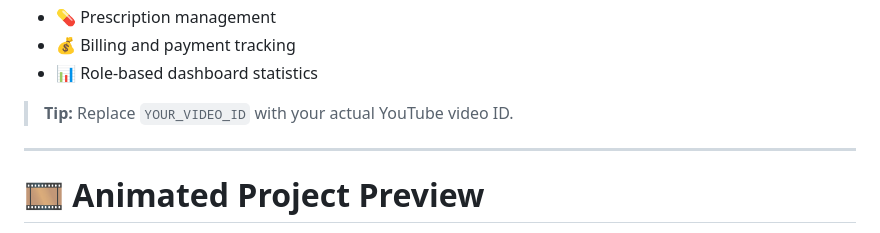
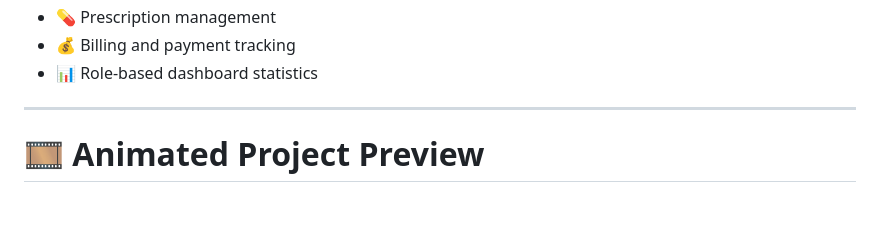
Before and after one commit to subham-paul/Hospital_Management_System, a Markdown page: README.md, the part around the change. Rendered like a GitHub page; blank space fills up the shorter version.

Commit message:
Revise YouTube video ID instruction in README
Updated tip for YouTube video ID in README.

```diff
--- a/README.md
+++ b/README.md
@@ -73,7 +73,7 @@ The platform manages the complete hospital workflow, from **patient registration
 * 💰 Billing and payment tracking
 * 📊 Role-based dashboard statistics
 
-> **Tip:** Replace `YOUR_VIDEO_ID` with your actual YouTube video ID.
+
 
 ---
 
```
